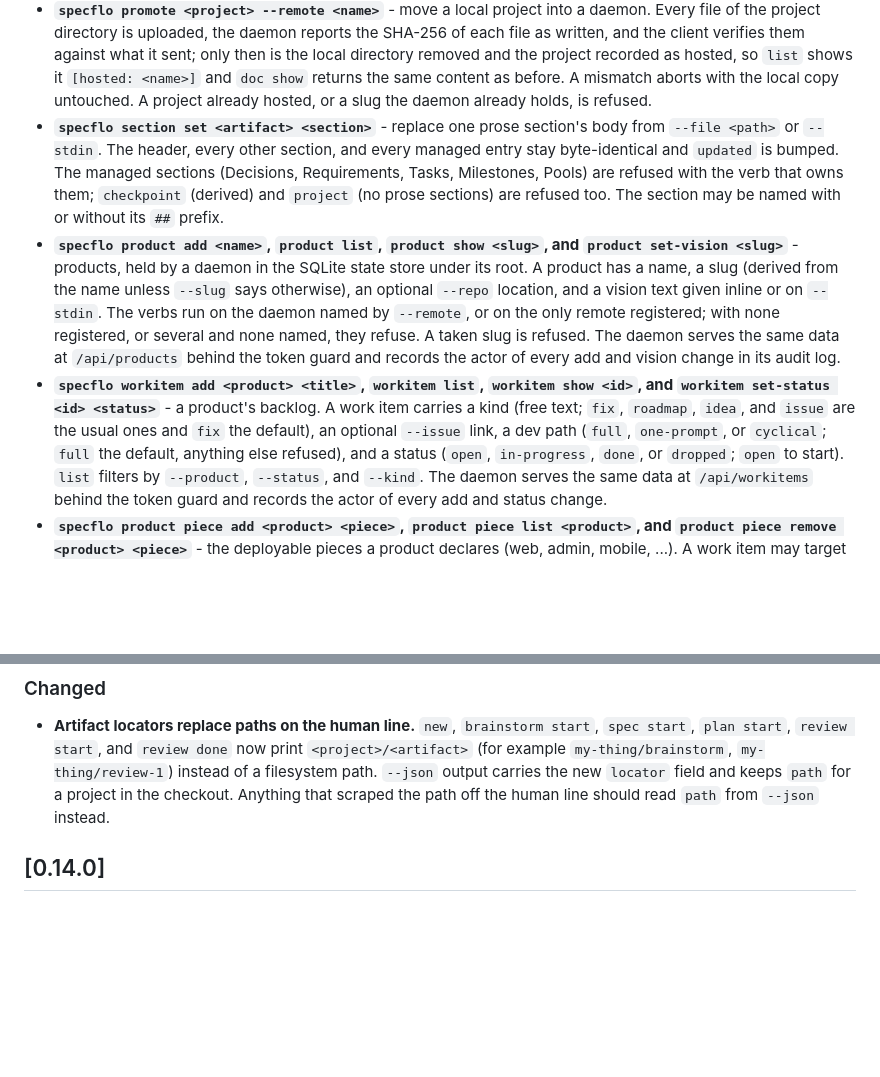
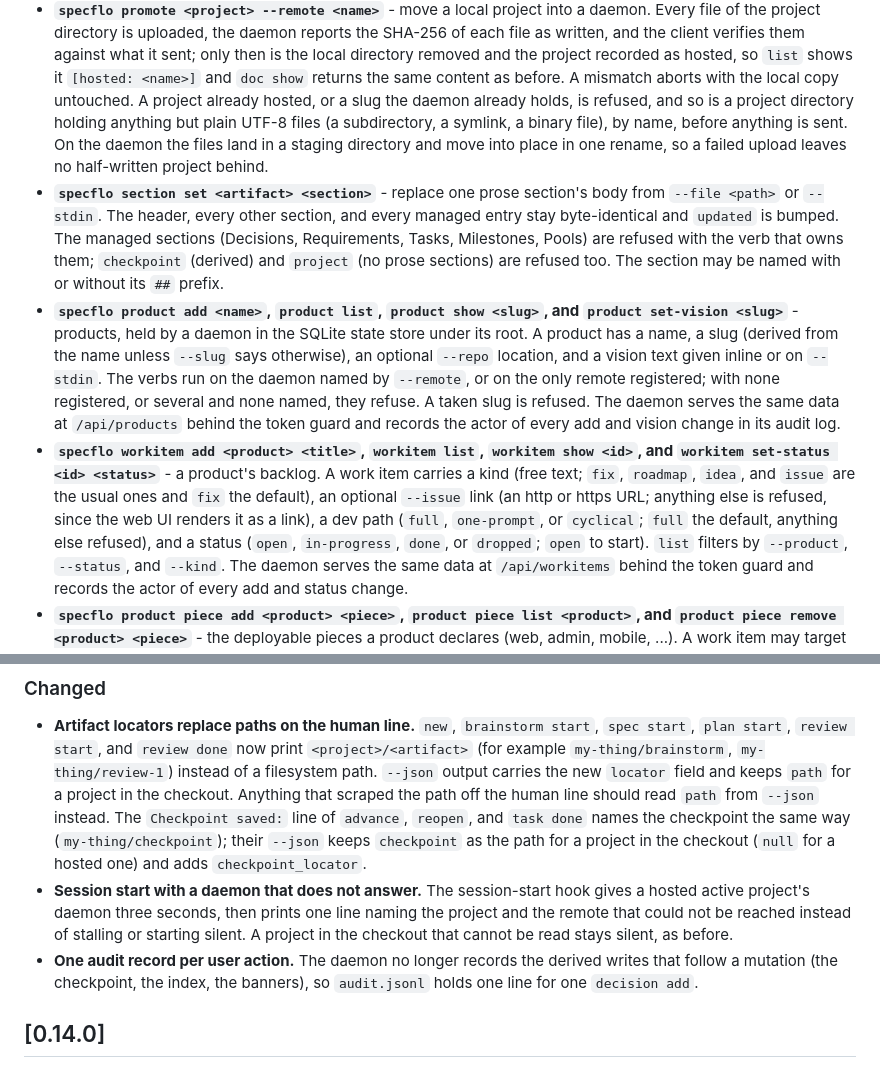
Before and after one commit to TacoTakumi/specflo, a Markdown page: CHANGELOG.md, 2 parts joined by grey strips. GitHub-like rendering; blank space fills up the shorter version.

Commit message:
docs: changelog for the review fixes

```diff
--- a/CHANGELOG.md
+++ b/CHANGELOG.md
@@ -62,7 +62,11 @@ latter. Release tags are of the form `vX.Y.Z`.
   removed and the project recorded as hosted, so `list` shows it
   `[hosted: <name>]` and `doc show` returns the same content as before. A
   mismatch aborts with the local copy untouched. A project already hosted,
-  or a slug the daemon already holds, is refused.
+  or a slug the daemon already holds, is refused, and so is a project
+  directory holding anything but plain UTF-8 files (a subdirectory, a
+  symlink, a binary file), by name, before anything is sent. On the daemon
+  the files land in a staging directory and move into place in one rename,
+  so a failed upload leaves no half-written project behind.
 - **`specflo section set <artifact> <section>`** - replace one prose
   section's body from `--file <path>` or `--stdin`. The header, every other
   section, and every managed entry stay byte-identical and `updated` is
@@ -84,8 +88,9 @@ latter. Release tags are of the form `vX.Y.Z`.
   show <id>`, and `workitem set-status <id> <status>`** - a product's
   backlog. A work item carries a kind (free text; `fix`, `roadmap`, `idea`,
   and `issue` are the usual ones and `fix` the default), an optional
-  `--issue` link, a dev path (`full`, `one-prompt`, or `cyclical`; `full`
-  the default, anything else refused), and a status (`open`,
+  `--issue` link (an http or https URL; anything else is refused, since the
+  web UI renders it as a link), a dev path (`full`, `one-prompt`, or
+  `cyclical`; `full` the default, anything else refused), and a status (`open`,
   `in-progress`, `done`, or `dropped`; `open` to start). `list` filters by
   `--product`, `--status`, and `--kind`. The daemon serves the same data
   at `/api/workitems` behind the token guard and records the actor of
@@ -135,7 +140,19 @@ latter. Release tags are of the form `vX.Y.Z`.
   `my-thing/brainstorm`, `my-thing/review-1`) instead of a filesystem path.
   `--json` output carries the new `locator` field and keeps `path` for a
   project in the checkout. Anything that scraped the path off the human
-  line should read `path` from `--json` instead.
+  line should read `path` from `--json` instead. The `Checkpoint saved:`
+  line of `advance`, `reopen`, and `task done` names the checkpoint the
+  same way (`my-thing/checkpoint`); their `--json` keeps `checkpoint` as
+  the path for a project in the checkout (`null` for a hosted one) and
+  adds `checkpoint_locator`.
+- **Session start with a daemon that does not answer.** The session-start
+  hook gives a hosted active project's daemon three seconds, then prints
+  one line naming the project and the remote that could not be reached
+  instead of stalling or starting silent. A project in the checkout that
+  cannot be read stays silent, as before.
+- **One audit record per user action.** The daemon no longer records the
+  derived writes that follow a mutation (the checkpoint, the index, the
+  banners), so `audit.jsonl` holds one line for one `decision add`.
 
 ## [0.14.0]
 
```
